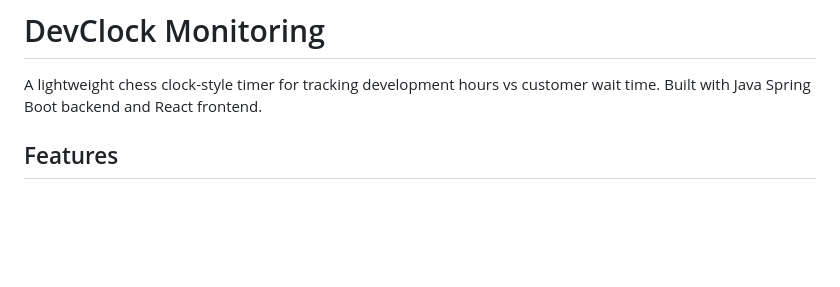
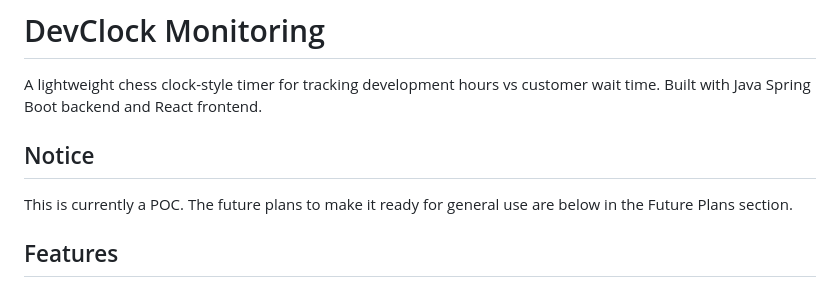
Before and after one commit to wellatleastitried/DevClockMonitoring, a Markdown page: README.md, the part around the change. Drawn GitHub-style; blank space fills up the shorter version.

```diff
--- a/README.md
+++ b/README.md
@@ -1,6 +1,10 @@
 # DevClock Monitoring
 
 A lightweight chess clock-style timer for tracking development hours vs customer wait time. Built with Java Spring Boot backend and React frontend.
+
+## Notice
+
+This is currently a POC. The future plans to make it ready for general use are below in the Future Plans section.
 
 ## Features
 
```
